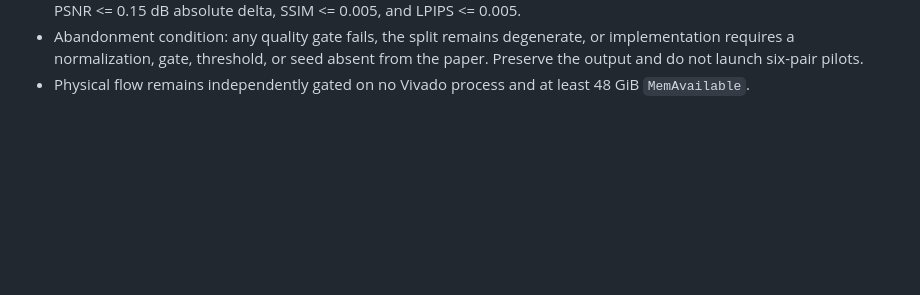
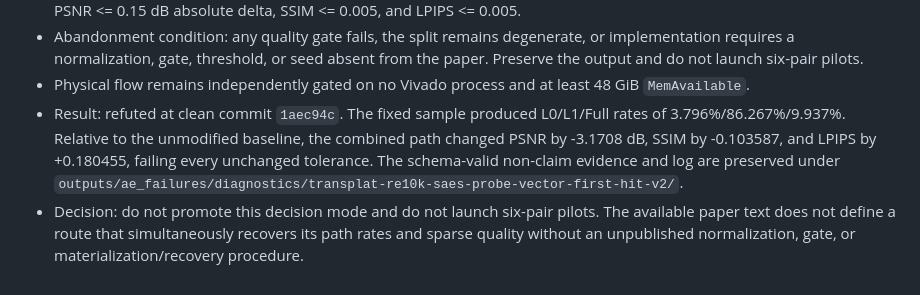
Before and after one commit to MAdrid1011/SCARF, a Markdown page: PLAN.md, the part around the change. Drawn GitHub-style; blank space fills up the shorter version.

Commit message:
[diagnostic]: Record refuted SAES first-hit audit

```diff
--- a/PLAN.md
+++ b/PLAN.md
@@ -413,3 +413,13 @@
   from the paper. Preserve the output and do not launch six-pair pilots.
 - Physical flow remains independently gated on no Vivado process and at least
   48 GiB `MemAvailable`.
+- Result: refuted at clean commit `1aec94c`. The fixed sample produced
+  L0/L1/Full rates of 3.796%/86.267%/9.937%. Relative to the unmodified
+  baseline, the combined path changed PSNR by -3.1708 dB, SSIM by -0.103587,
+  and LPIPS by +0.180455, failing every unchanged tolerance. The schema-valid
+  non-claim evidence and log are preserved under
+  `outputs/ae_failures/diagnostics/transplat-re10k-saes-probe-vector-first-hit-v2/`.
+- Decision: do not promote this decision mode and do not launch six-pair
+  pilots. The available paper text does not define a route that simultaneously
+  recovers its path rates and sparse quality without an unpublished
+  normalization, gate, or materialization/recovery procedure.
```
Also changed, not shown: CHECKLIST.md (+7 -3 lines).
